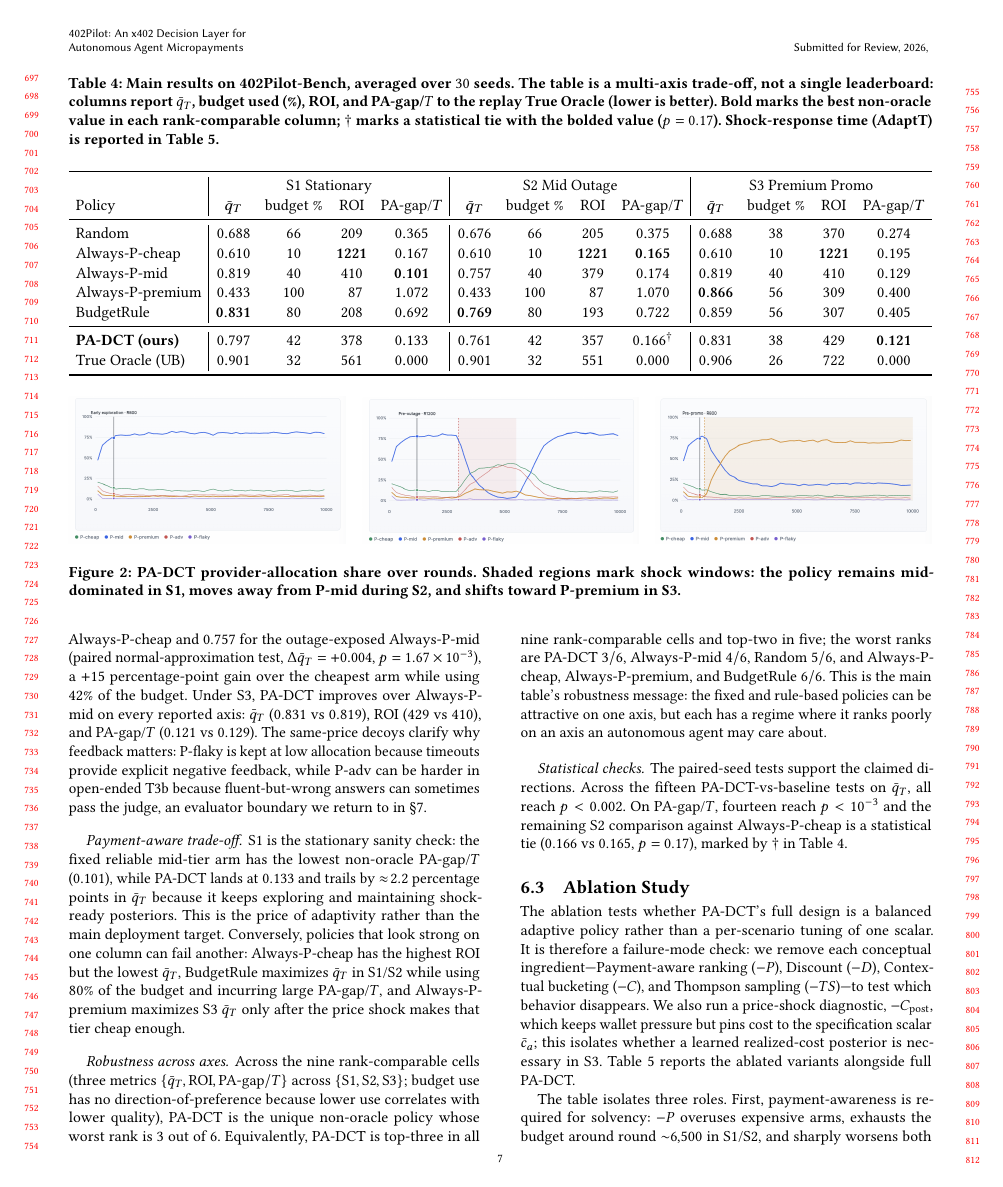
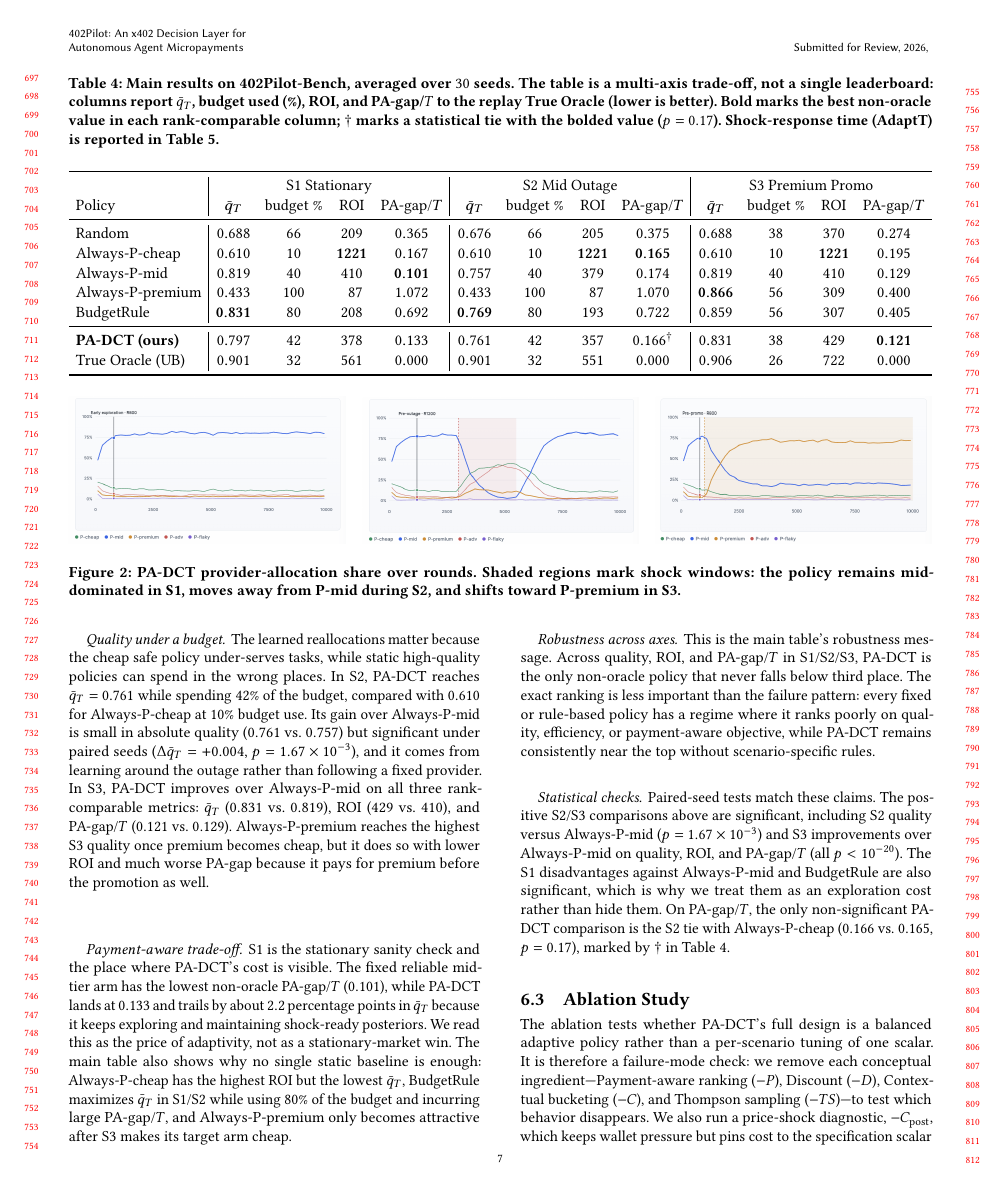
Before and after one commit to MCCodeAI/402Pilot, a LaTeX paper (paper/main.tex, which reads paper/sections/06_evaluation.tex): page 7 of 18. Compiled offline with pdfLaTeX.

Commit message:
Rewrite main results narrative

```diff
--- a/paper/sections/06_evaluation.tex
+++ b/paper/sections/06_evaluation.tex
@@ -119,15 +119,15 @@ The clearest advantage is shock response. Fixed-arm baselines cannot move when t
 
 \paragraph{Quality under a budget.}
-The same adaptation improves service quality where fixed cheap routing would save money but under-serve tasks. Under S2, PA-DCT reaches $\bar q_T=0.761$ versus $0.610$ for Always-P-cheap and $0.757$ for the outage-exposed Always-P-mid (paired normal-approximation test, $\Delta\bar q_T=+0.004$, $p=1.67\times10^{-3}$), a $+15$ percentage-point gain over the cheapest arm while using $42\%$ of the budget. Under S3, PA-DCT improves over Always-P-mid on every reported axis: $\bar q_T$ ($0.831$ vs $0.819$), ROI ($429$ vs $410$), and PA-gap/$T$ ($0.121$ vs $0.129$). The same-price decoys clarify why feedback matters: P-flaky is kept at low allocation because timeouts provide explicit negative feedback, while P-adv can be harder in open-ended T3b because fluent-but-wrong answers can sometimes pass the judge, an evaluator boundary we return to in \S\ref{sec:discuss}.
+The learned reallocations matter because the cheap safe policy under-serves tasks, while static high-quality policies can spend in the wrong places. In S2, PA-DCT reaches $\bar q_T=0.761$ while spending $42\%$ of the budget, compared with $0.610$ for Always-P-cheap at $10\%$ budget use. Its gain over Always-P-mid is small in absolute quality ($0.761$ vs.\ $0.757$) but significant under paired seeds ($\Delta\bar q_T=+0.004$, $p=1.67\times10^{-3}$), and it comes from learning around the outage rather than following a fixed provider. In S3, PA-DCT improves over Always-P-mid on all three rank-comparable metrics: $\bar q_T$ ($0.831$ vs.\ $0.819$), ROI ($429$ vs.\ $410$), and PA-gap/$T$ ($0.121$ vs.\ $0.129$). Always-P-premium reaches the highest S3 quality once premium becomes cheap, but it does so with lower ROI and much worse PA-gap because it pays for premium before the promotion as well.
 
 \paragraph{Payment-aware trade-off.}
-S1 is the stationary sanity check: the fixed reliable mid-tier arm has the lowest non-oracle PA-gap/$T$ ($0.101$), while PA-DCT lands at $0.133$ and trails by $\approx\!2.2$ percentage points in $\bar q_T$ because it keeps exploring and maintaining shock-ready posteriors. This is the price of adaptivity rather than the main deployment target. Conversely, policies that look strong on one column can fail another: Always-P-cheap has the highest ROI but the lowest $\bar q_T$, BudgetRule maximizes $\bar q_T$ in S1/S2 while using $80\%$ of the budget and incurring large PA-gap/$T$, and Always-P-premium maximizes S3 $\bar q_T$ only after the price shock makes that tier cheap enough.
+S1 is the stationary sanity check and the place where PA-DCT's cost is visible. The fixed reliable mid-tier arm has the lowest non-oracle PA-gap/$T$ ($0.101$), while PA-DCT lands at $0.133$ and trails by about $2.2$ percentage points in $\bar q_T$ because it keeps exploring and maintaining shock-ready posteriors. We read this as the price of adaptivity, not as a stationary-market win. The main table also shows why no single static baseline is enough: Always-P-cheap has the highest ROI but the lowest $\bar q_T$, BudgetRule maximizes $\bar q_T$ in S1/S2 while using $80\%$ of the budget and incurring large PA-gap/$T$, and Always-P-premium only becomes attractive after S3 makes its target arm cheap.
 
 \paragraph{Robustness across axes.}
-Across the nine rank-comparable cells (three metrics $\{\bar q_T, \mathrm{ROI}, \mathrm{PA\text{-}gap}/T\}$ across $\{\text{S1},\text{S2},\text{S3}\}$; budget use has no direction-of-preference because lower use correlates with lower quality), PA-DCT is the unique non-oracle policy whose worst rank is $3$ out of $6$. Equivalently, PA-DCT is top-three in all nine rank-comparable cells and top-two in five; the worst ranks are PA-DCT $3/6$, Always-P-mid $4/6$, Random $5/6$, and Always-P-cheap, Always-P-premium, and BudgetRule $6/6$. This is the main table's robustness message: the fixed and rule-based policies can be attractive on one axis, but each has a regime where it ranks poorly on an axis an autonomous agent may care about.
+This is the main table's robustness message. Across quality, ROI, and PA-gap/$T$ in S1/S2/S3, PA-DCT is the only non-oracle policy that never falls below third place. The exact ranking is less important than the failure pattern: every fixed or rule-based policy has a regime where it ranks poorly on quality, efficiency, or payment-aware objective, while PA-DCT remains consistently near the top without scenario-specific rules.
 
 \paragraph{Statistical checks.}
-The paired-seed tests support the claimed directions. Across the fifteen PA-DCT-vs-baseline tests on $\bar q_T$, all reach $p<0.002$. On PA-gap/$T$, fourteen reach $p<10^{-3}$ and the remaining S2 comparison against Always-P-cheap is a statistical tie ($0.166$ vs $0.165$, $p=0.17$), marked by $\dagger$ in Table~\ref{tab:main}.
+Paired-seed tests match these claims. The positive S2/S3 comparisons above are significant, including S2 quality versus Always-P-mid ($p=1.67\times10^{-3}$) and S3 improvements over Always-P-mid on quality, ROI, and PA-gap/$T$ (all $p<10^{-20}$). The S1 disadvantages against Always-P-mid and BudgetRule are also significant, which is why we treat them as an exploration cost rather than hide them. On PA-gap/$T$, the only non-significant PA-DCT comparison is the S2 tie with Always-P-cheap ($0.166$ vs.\ $0.165$, $p=0.17$), marked by $\dagger$ in Table~\ref{tab:main}.
 
 \subsection{Ablation Study}
 \label{sec:eval-ablations}
```
Also changed, not shown: paper/sections/06_evaluation.tex (4 more changed lines).
